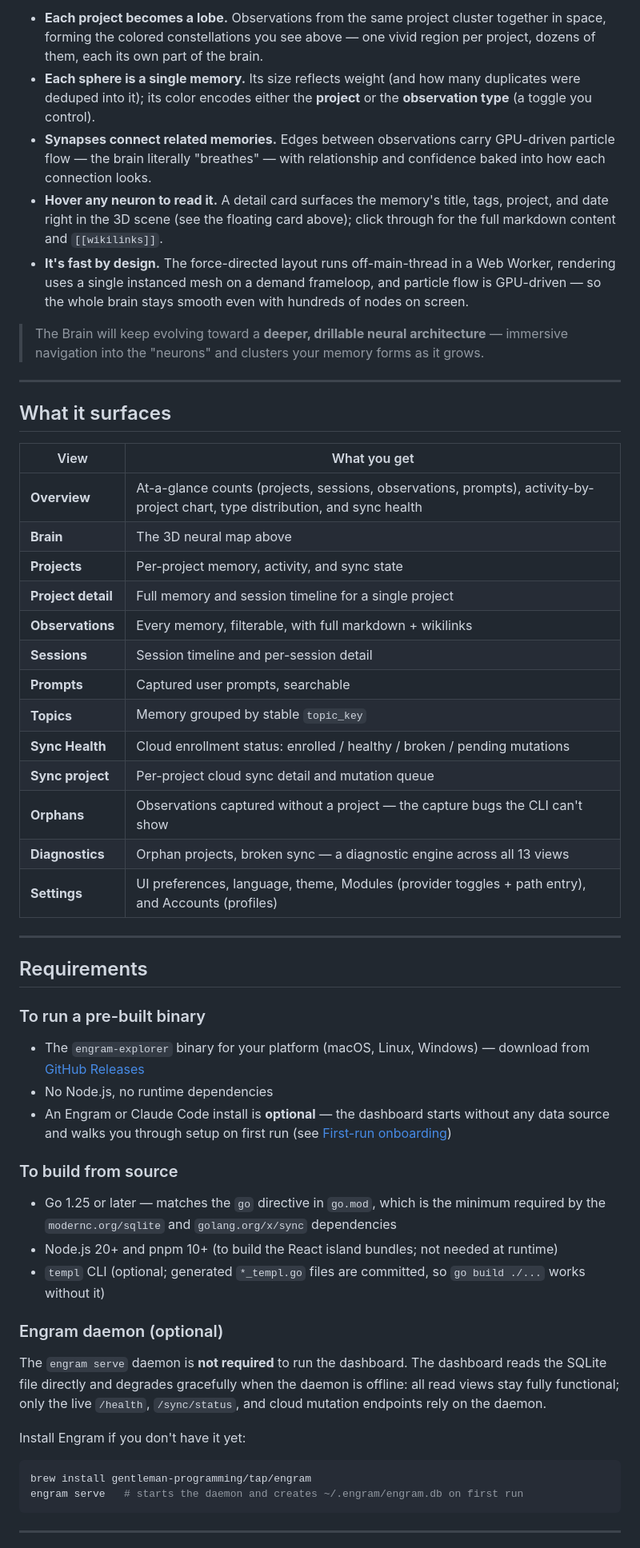
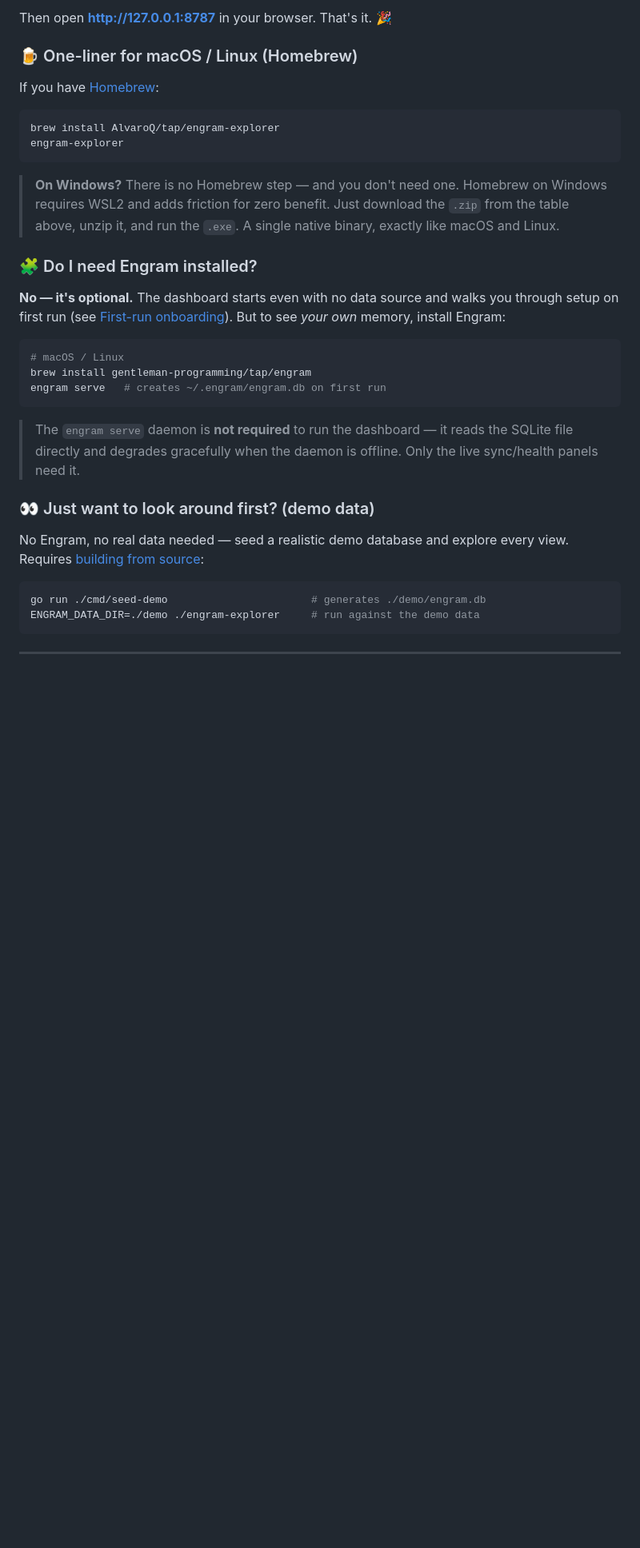
Before and after one commit to AlvaroQ/engram-explorer, a Markdown page: README.md, the part around one of its changes. Shown at 80% size. GitHub-like rendering; blank space fills up the shorter version.

````diff
--- a/README.md
+++ b/README.md
@@ -30,57 +45,36 @@ This is the centerpiece. **The Brain renders every observation in your database
 
-- **Each project becomes a lobe.** Observations from the same project cluster together in space, forming the colored constellations you see above — one vivid region per project, dozens of them, each its own part of the brain.
-- **Each sphere is a single memory.** Its size reflects weight (and how many duplicates were deduped into it); its color encodes either the **project** or the **observation type** (a toggle you control).
-- **Synapses connect related memories.** Edges between observations carry GPU-driven particle flow — the brain literally "breathes" — with relationship and confidence baked into how each connection looks.
-- **Hover any neuron to read it.** A detail card surfaces the memory's title, tags, project, and date right in the 3D scene (see the floating card above); click through for the full markdown content and `[[wikilinks]]`.
-- **It's fast by design.** The force-directed layout runs off-main-thread in a Web Worker, rendering uses a single instanced mesh on a demand frameloop, and particle flow is GPU-driven — so the whole brain stays smooth even with hundreds of nodes on screen.
+Then open **<http://127.0.0.1:8787>** in your browser. That's it. 🎉
 
-> The Brain will keep evolving toward a **deeper, drillable neural architecture** — immersive navigation into the "neurons" and clusters your memory forms as it grows.
+### 🍺 One-liner for macOS / Linux (Homebrew)
 
----
-
-## What it surfaces
-
-| View               | What you get                                                                                                                  |
-| ------------------ | ----------------------------------------------------------------------------------------------------------------------------- |
-| **Overview**       | At-a-glance counts (projects, sessions, observations, prompts), activity-by-project chart, type distribution, and sync health |
-| **Brain**          | The 3D neural map above                                                                                                       |
-| **Projects**       | Per-project memory, activity, and sync state                                                                                  |
-| **Project detail** | Full memory and session timeline for a single project                                                                         |
-| **Observations**   | Every memory, filterable, with full markdown + wikilinks                                                                      |
-| **Sessions**       | Session timeline and per-session detail                                                                                       |
-| **Prompts**        | Captured user prompts, searchable                                                                                             |
-| **Topics**         | Memory grouped by stable `topic_key`                                                                                          |
-| **Sync Health**    | Cloud enrollment status: enrolled / healthy / broken / pending mutations                                                      |
-| **Sync project**   | Per-project cloud sync detail and mutation queue                                                                              |
-| **Orphans**        | Observations captured without a project — the capture bugs the CLI can't show                                                 |
-| **Diagnostics**    | Orphan projects, broken sync — a diagnostic engine across all 13 views                                                        |
-| **Settings**       | UI preferences, language, theme, Modules (provider toggles + path entry), and Accounts (profiles)                             |
-
----
-
-## Requirements
-
-### To run a pre-built binary
-
-- The `engram-explorer` binary for your platform (macOS, Linux, Windows) — download from [GitHub Releases](https://github.com/AlvaroQ/engram-explorer/releases)
-- No Node.js, no runtime dependencies
-- An Engram or Claude Code install is **optional** — the dashboard starts without any data source and walks you through setup on first run (see [First-run onboarding](#first-run-onboarding))
-
-### To build from source
-
-- Go 1.25 or later — matches the `go` directive in `go.mod`, which is the minimum required by the `modernc.org/sqlite` and `golang.org/x/sync` dependencies
-- Node.js 20+ and pnpm 10+ (to build the React island bundles; not needed at runtime)
-- `templ` CLI (optional; generated `*_templ.go` files are committed, so `go build ./...` works without it)
-
-### Engram daemon (optional)
-
-The `engram serve` daemon is **not required** to run the dashboard. The dashboard reads the SQLite file directly and degrades gracefully when the daemon is offline: all read views stay fully functional; only the live `/health`, `/sync/status`, and cloud mutation endpoints rely on the daemon.
-
-Install Engram if you don't have it yet:
+If you have [Homebrew](https://brew.sh):
 
 ```bash
+brew install AlvaroQ/tap/engram-explorer
+engram-explorer
+```
+
+> **On Windows?** There is no Homebrew step — and you don't need one. Homebrew on Windows requires WSL2 and adds friction for zero benefit. Just download the `.zip` from the table above, unzip it, and run the `.exe`. A single native binary, exactly like macOS and Linux.
+
+### 🧩 Do I need Engram installed?
+
+**No — it's optional.** The dashboard starts even with no data source and walks you through setup on first run (see [First-run onboarding](#first-run-onboarding)). But to see _your own_ memory, install Engram:
+
+```bash
+# macOS / Linux
 brew install gentleman-programming/tap/engram
-engram serve   # starts the daemon and creates ~/.engram/engram.db on first run
+engram serve   # creates ~/.engram/engram.db on first run
+```
+
+> The `engram serve` daemon is **not required** to run the dashboard — it reads the SQLite file directly and degrades gracefully when the daemon is offline. Only the live sync/health panels need it.
+
+### 👀 Just want to look around first? (demo data)
+
+No Engram, no real data needed — seed a realistic demo database and explore every view. Requires [building from source](#-build-from-source):
+
+```bash
+go run ./cmd/seed-demo                       # generates ./demo/engram.db
+ENGRAM_DATA_DIR=./demo ./engram-explorer     # run against the demo data
 ```
 
 ---
````
Also changed, not shown: other parts of README.md (+230 -263 lines), docs/engram-explorer.png, 1 other file.
